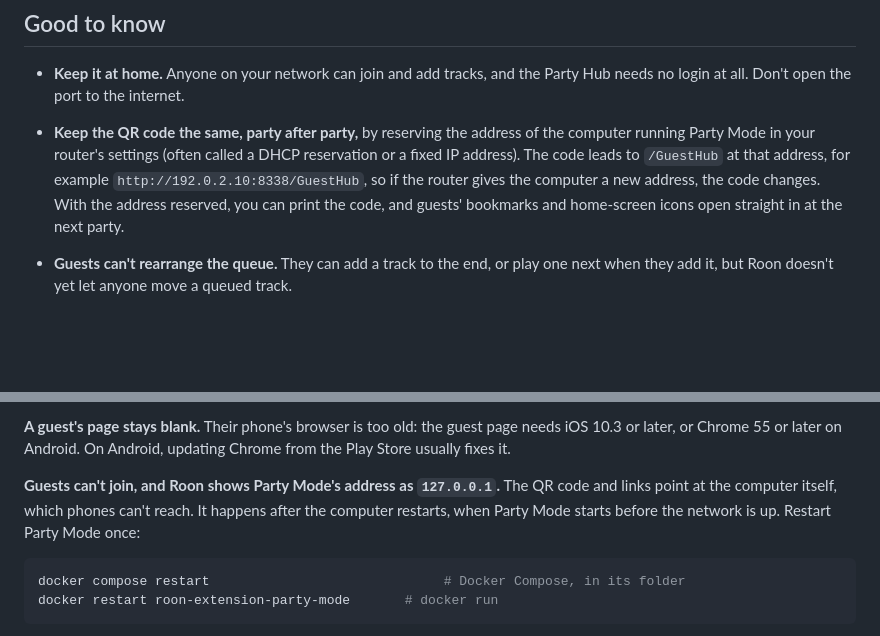
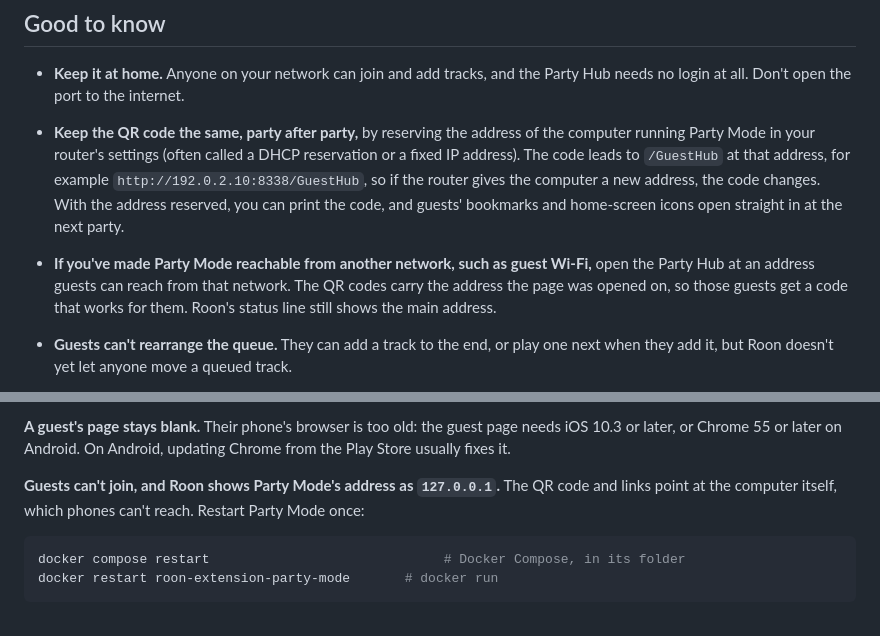
Before and after one commit to stubaggs/roon-extension-party-mode, a Markdown page: README.md, 2 parts joined by grey strips. Drawn GitHub-style; blank space fills up the shorter version.

Commit message:
Docs: README guest-network bullet and 127.0.0.1 entry; RELEASES 1.4.1 lines and Security; stray spaces removed
Co-Authored-By: Claude Sonnet 5.5 <noreply@anthropic.com>

````diff
--- a/README.md
+++ b/README.md
@@ -341,6 +341,10 @@ Logging, playlist privacy, network and Roon menu names.
   `http://192.0.2.10:8338/GuestHub`, so if the router gives the computer a new address,
   the code changes. With the address reserved, you can print the code, and guests'
   bookmarks and home-screen icons open straight in at the next party.
+- **If you've made Party Mode reachable from another network, such as guest Wi-Fi,**
+  open the Party Hub at an address guests can reach from that network. The QR
+  codes carry the address the page was opened on, so those guests get a code that works
+  for them. Roon's status line still shows the main address.
 - **Guests can't rearrange the queue.** They can add a track to the end, or play one next
   when they add it, but Roon doesn't yet let anyone move a queued track.
 - **A radio station waits for you.** While a live radio station plays on the party zone,
@@ -439,8 +443,7 @@ iOS 10.3 or later, or Chrome 55 or later on Android. On Android, updating Chrome
 Play Store usually fixes it.
 
 **Guests can't join, and Roon shows Party Mode's address as `127.0.0.1`.** The QR code
-and links point at the computer itself, which phones can't reach. It happens after the
-computer restarts, when Party Mode starts before the network is up. Restart Party Mode
+and links point at the computer itself, which phones can't reach. Restart Party Mode
 once:
 
 ```bash
````
Also changed, not shown: RELEASES.md (+8 -10 lines).
